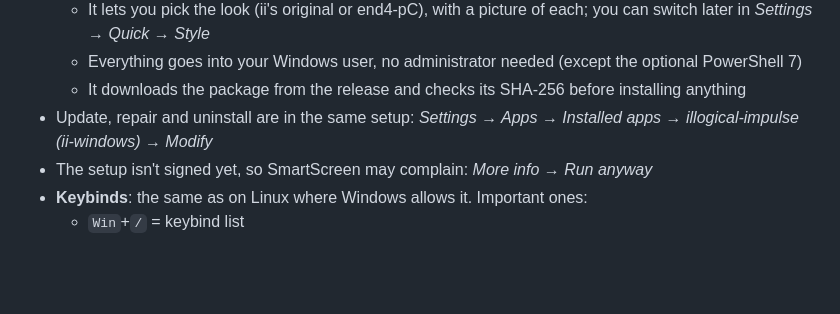
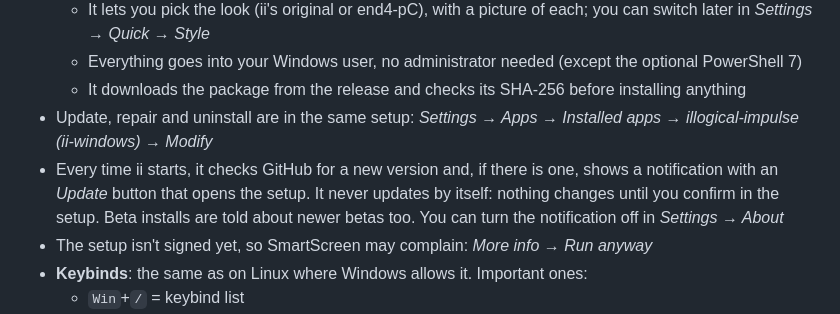
Before and after one commit to nunreasonable/ii-windows, a Markdown page: README.md, the part around the change. GitHub-like rendering; folded sections open; blank space fills up the shorter version.

Commit message:
Say in the README that ii checks for updates on every start and never updates by itself

```diff
--- a/README.md
+++ b/README.md
@@ -63,6 +63,7 @@
     - Everything goes into your Windows user, no administrator needed (except the optional PowerShell 7)
     - It downloads the package from the release and checks its SHA-256 before installing anything
   - Update, repair and uninstall are in the same setup: *Settings → Apps → Installed apps → illogical-impulse (ii-windows) → Modify*
+  - Every time ii starts, it checks GitHub for a new version and, if there is one, shows a notification with an *Update* button that opens the setup. It never updates by itself: nothing changes until you confirm in the setup. Beta installs are told about newer betas too. You can turn the notification off in *Settings → About*
   - The setup isn't signed yet, so SmartScreen may complain: *More info → Run anyway*
   - **Keybinds**: the same as on Linux where Windows allows it. Important ones:
     - `Win`+`/` = keybind list
```
